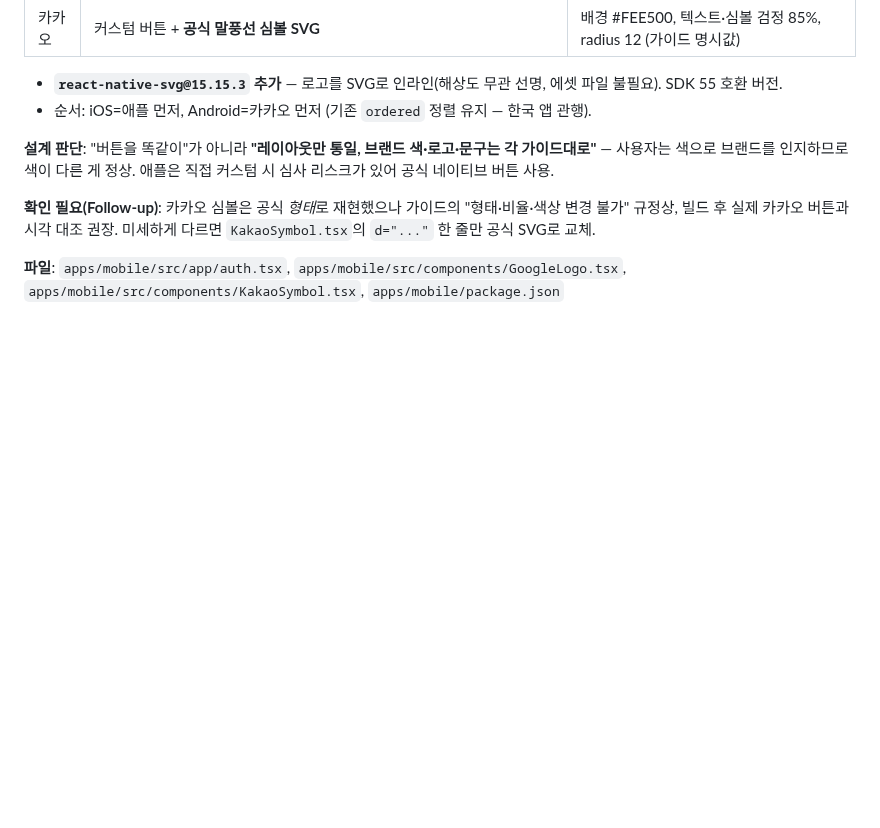
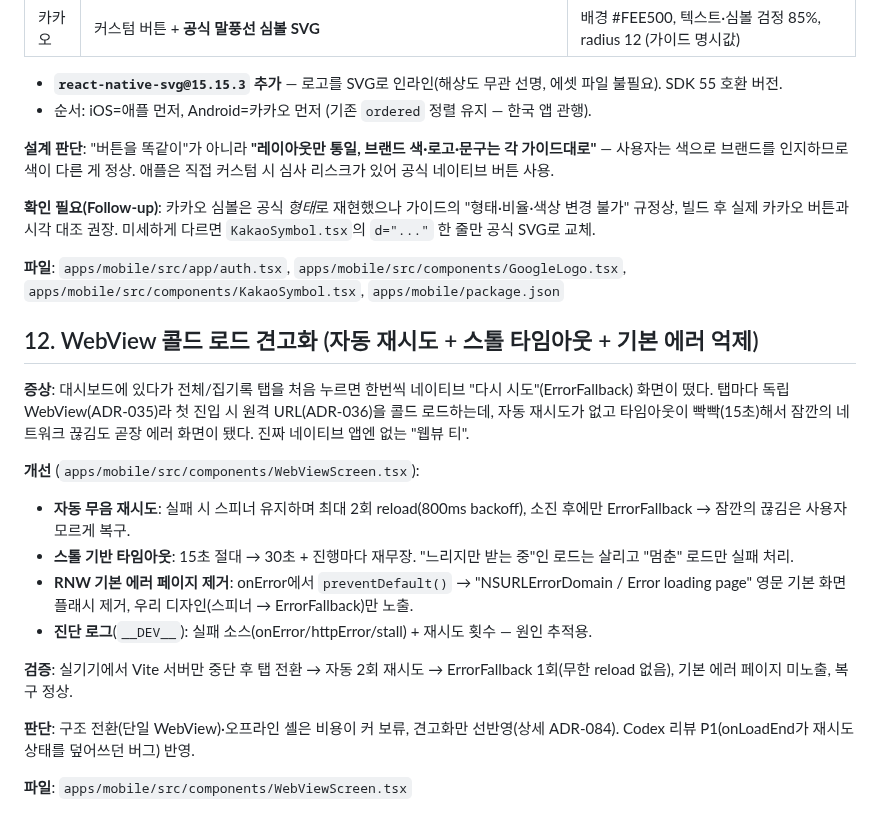
Before and after one commit to seomsoo/isakok, a Markdown page: docs/UI-POLISH.md, the part around the change. GitHub-like rendering; blank space fills up the shorter version.

Commit message:
docs: add UI-POLISH entry for webview cold-load resilience

```diff
--- a/docs/UI-POLISH.md
+++ b/docs/UI-POLISH.md
@@ -241,3 +241,20 @@ return {
 **확인 필요(Follow-up)**: 카카오 심볼은 공식 *형태*로 재현했으나 가이드의 "형태·비율·색상 변경 불가" 규정상, 빌드 후 실제 카카오 버튼과 시각 대조 권장. 미세하게 다르면 `KakaoSymbol.tsx`의 `d="..."` 한 줄만 공식 SVG로 교체.
 
 **파일**: `apps/mobile/src/app/auth.tsx`, `apps/mobile/src/components/GoogleLogo.tsx`, `apps/mobile/src/components/KakaoSymbol.tsx`, `apps/mobile/package.json`
+
+## 12. WebView 콜드 로드 견고화 (자동 재시도 + 스톨 타임아웃 + 기본 에러 억제)
+
+**증상**: 대시보드에 있다가 전체/집기록 탭을 처음 누르면 한번씩 네이티브 "다시 시도"(ErrorFallback) 화면이 떴다. 탭마다 독립 WebView(ADR-035)라 첫 진입 시 원격 URL(ADR-036)을 콜드 로드하는데, 자동 재시도가 없고 타임아웃이 빡빡(15초)해서 잠깐의 네트워크 끊김도 곧장 에러 화면이 됐다. 진짜 네이티브 앱엔 없는 "웹뷰 티".
+
+**개선** (`apps/mobile/src/components/WebViewScreen.tsx`):
+
+- **자동 무음 재시도**: 실패 시 스피너 유지하며 최대 2회 reload(800ms backoff), 소진 후에만 ErrorFallback → 잠깐의 끊김은 사용자 모르게 복구.
+- **스톨 기반 타임아웃**: 15초 절대 → 30초 + 진행마다 재무장. "느리지만 받는 중"인 로드는 살리고 "멈춘" 로드만 실패 처리.
+- **RNW 기본 에러 페이지 제거**: onError에서 `preventDefault()` → "NSURLErrorDomain / Error loading page" 영문 기본 화면 플래시 제거, 우리 디자인(스피너 → ErrorFallback)만 노출.
+- **진단 로그**(`__DEV__`): 실패 소스(onError/httpError/stall) + 재시도 횟수 — 원인 추적용.
+
+**검증**: 실기기에서 Vite 서버만 중단 후 탭 전환 → 자동 2회 재시도 → ErrorFallback 1회(무한 reload 없음), 기본 에러 페이지 미노출, 복구 정상.
+
+**판단**: 구조 전환(단일 WebView)·오프라인 셸은 비용이 커 보류, 견고화만 선반영(상세 ADR-084). Codex 리뷰 P1(onLoadEnd가 재시도 상태를 덮어쓰던 버그) 반영.
+
+**파일**: `apps/mobile/src/components/WebViewScreen.tsx`
```
